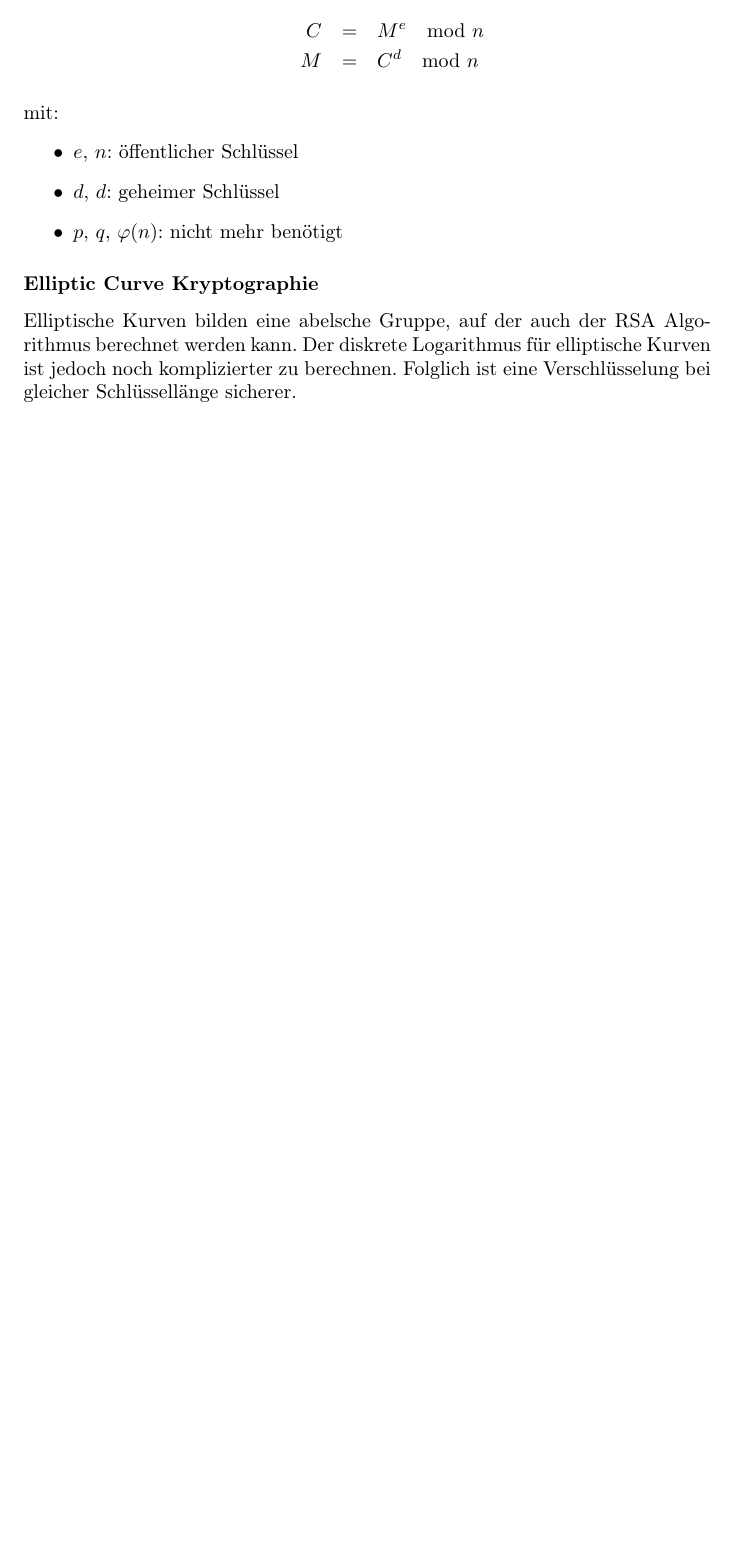
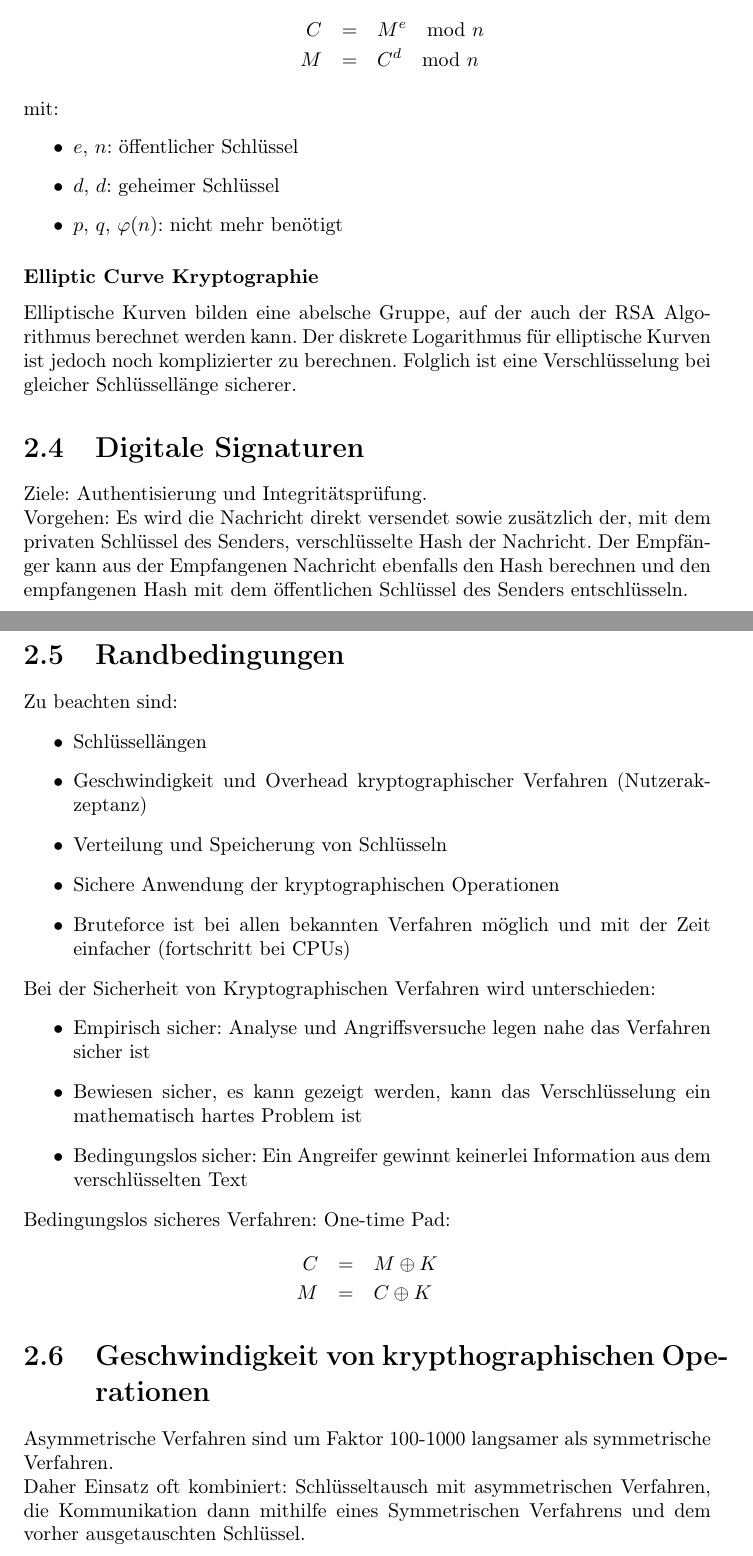
Before and after one commit to aul12/Zusammenfassung-Sicherheit-in-IT-Systemen, a LaTeX document (main.tex, which reads crypto.tex): part of page 11 of 11 before the commit and two parts of pages 11 and 12 of 12 after it, the two joined at a grey line, cut so that both start at the same text, the shorter picture padded with empty space. Compiled offline with pdfLaTeX.

Commit message:
Crypto fertig

```diff
--- a/crypto.tex
+++ b/crypto.tex
@@ -143,3 +143,37 @@ mit:
 
 \subsubsection{Elliptic Curve Kryptographie}
 Elliptische Kurven bilden eine abelsche Gruppe, auf der auch der RSA Algorithmus berechnet werden kann. Der diskrete Logarithmus für elliptische Kurven ist jedoch noch komplizierter zu berechnen. Folglich ist eine Verschlüsselung bei gleicher Schlüssellänge sicherer.
+
+\section{Digitale Signaturen}
+Ziele: Authentisierung und Integritätsprüfung.
+
+Vorgehen:
+Es wird die Nachricht direkt versendet sowie zusätzlich der, mit dem privaten Schlüssel des Senders, verschlüsselte Hash der Nachricht. Der Empfänger kann aus der Empfangenen Nachricht ebenfalls den Hash berechnen und den empfangenen Hash mit dem öffentlichen Schlüssel des Senders entschlüsseln.
+
+\section{Randbedingungen}
+Zu beachten sind:
+\begin{itemize}
+    \item Schlüssellängen
+    \item Geschwindigkeit und Overhead kryptographischer Verfahren (Nutzerakzeptanz)
+    \item Verteilung und Speicherung von Schlüsseln
+    \item Sichere Anwendung der kryptographischen Operationen
+    \item Bruteforce ist bei allen bekannten Verfahren möglich und mit der Zeit einfacher (fortschritt bei CPUs)
+\end{itemize}
+
+Bei der Sicherheit von Kryptographischen Verfahren wird unterschieden:
+\begin{itemize}
+    \item Empirisch sicher: Analyse und Angriffsversuche legen nahe das Verfahren sicher ist
+    \item Bewiesen sicher, es kann gezeigt werden, kann das Verschlüsselung ein mathematisch hartes Problem ist
+    \item Bedingungslos sicher: Ein Angreifer gewinnt keinerlei Information aus dem verschlüsselten Text
+\end{itemize}
+
+Bedingungslos sicheres Verfahren: One-time Pad:
+\begin{eqnarray*}
+    C &=& M \oplus K \\
+    M &=& C \oplus K
+\end{eqnarray*}
+
+\section{Geschwindigkeit von krypthographischen Operationen}
+Asymmetrische Verfahren sind um Faktor 100-1000 langsamer als symmetrische Verfahren.
+
+Daher Einsatz oft kombiniert: Schlüsseltausch mit asymmetrischen Verfahren, die Kommunikation dann mithilfe eines Symmetrischen Verfahrens und dem vorher ausgetauschten Schlüssel.
```
